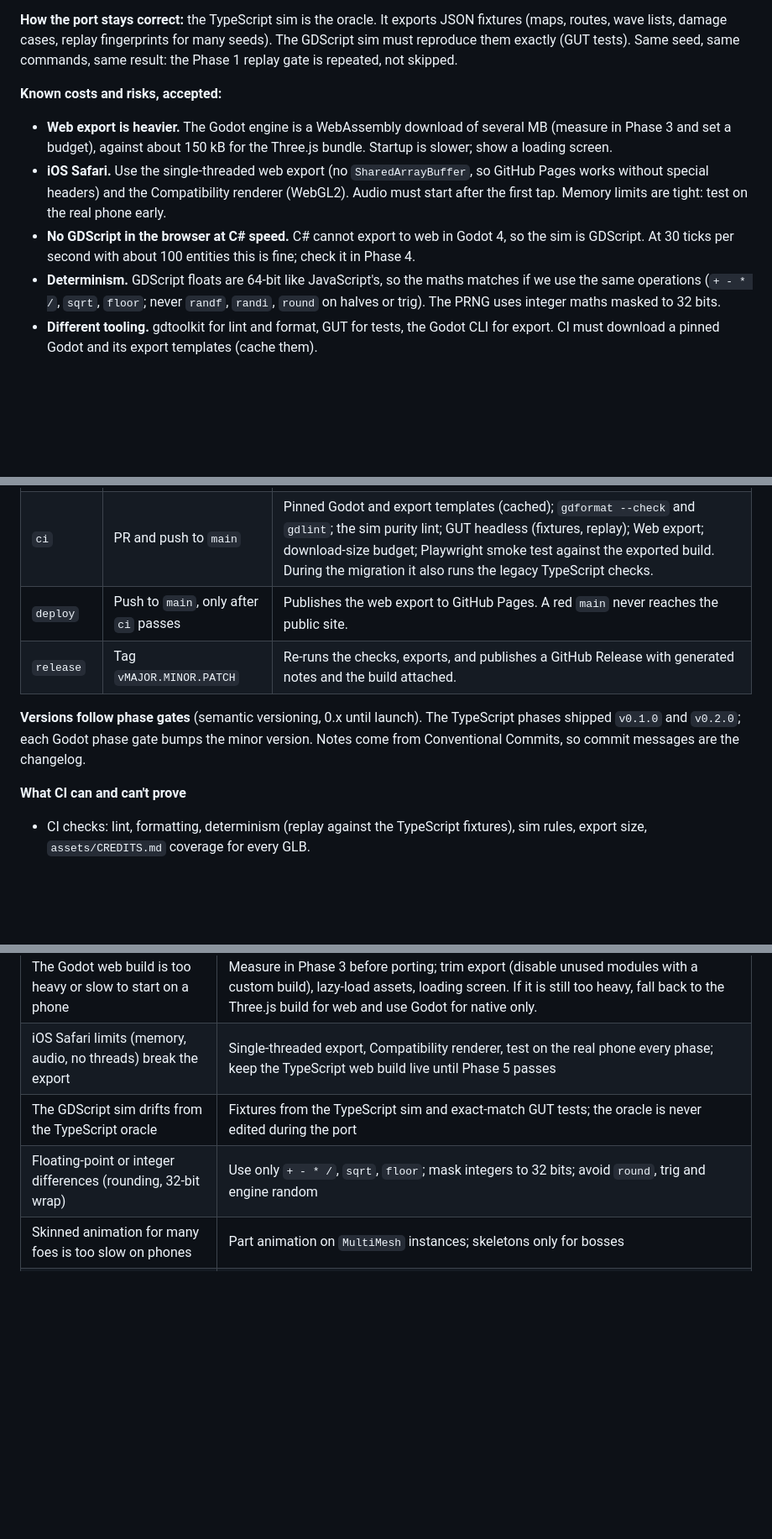
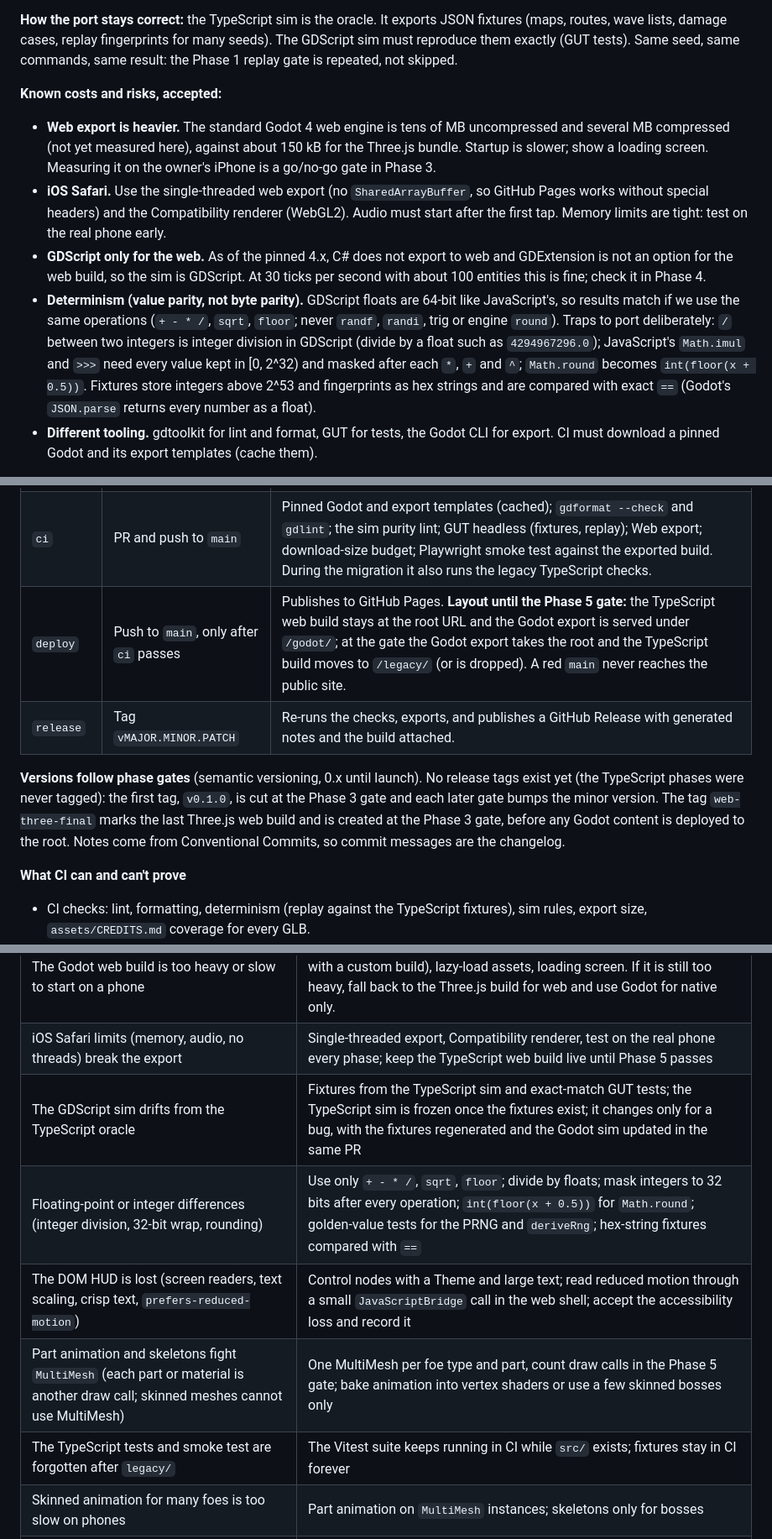
Before and after one commit to juanpalopez/psychic-bassoon, a Markdown page: docs/PLAN.md, 3 parts joined by grey strips. Shown at 84% size. Rendered like a GitHub page; blank space fills up the shorter version.

Commit message:
docs: fix the deploy layout, parity rules, risks and labels for the Godot move
Co-Authored-By: Claude Sonnet 5.5 <noreply@anthropic.com>

```diff
--- a/docs/PLAN.md
+++ b/docs/PLAN.md
@@ -115,10 +115,10 @@ Supporting changes:
 **How the port stays correct:** the TypeScript sim is the oracle. It exports JSON fixtures (maps, routes, wave lists, damage cases, replay fingerprints for many seeds). The GDScript sim must reproduce them exactly (GUT tests). Same seed, same commands, same result: the Phase 1 replay gate is repeated, not skipped.
 
 **Known costs and risks, accepted:**
-- **Web export is heavier.** The Godot engine is a WebAssembly download of several MB (measure in Phase 3 and set a budget), against about 150 kB for the Three.js bundle. Startup is slower; show a loading screen.
+- **Web export is heavier.** The standard Godot 4 web engine is tens of MB uncompressed and several MB compressed (not yet measured here), against about 150 kB for the Three.js bundle. Startup is slower; show a loading screen. Measuring it on the owner's iPhone is a go/no-go gate in Phase 3.
 - **iOS Safari.** Use the single-threaded web export (no `SharedArrayBuffer`, so GitHub Pages works without special headers) and the Compatibility renderer (WebGL2). Audio must start after the first tap. Memory limits are tight: test on the real phone early.
-- **No GDScript in the browser at C# speed.** C# cannot export to web in Godot 4, so the sim is GDScript. At 30 ticks per second with about 100 entities this is fine; check it in Phase 4.
-- **Determinism.** GDScript floats are 64-bit like JavaScript's, so the maths matches if we use the same operations (`+ - * /`, `sqrt`, `floor`; never `randf`, `randi`, `round` on halves or trig). The PRNG uses integer maths masked to 32 bits.
+- **GDScript only for the web.** As of the pinned 4.x, C# does not export to web and GDExtension is not an option for the web build, so the sim is GDScript. At 30 ticks per second with about 100 entities this is fine; check it in Phase 4.
+- **Determinism (value parity, not byte parity).** GDScript floats are 64-bit like JavaScript's, so results match if we use the same operations (`+ - * /`, `sqrt`, `floor`; never `randf`, `randi`, trig or engine `round`). Traps to port deliberately: `/` between two integers is integer division in GDScript (divide by a float such as `4294967296.0`); JavaScript's `Math.imul` and `>>>` need every value kept in [0, 2^32) and masked after each `*`, `+` and `^`; `Math.round` becomes `int(floor(x + 0.5))`. Fixtures store integers above 2^53 and fingerprints as hex strings and are compared with exact `==` (Godot's `JSON.parse` returns every number as a float).
 - **Different tooling.** gdtoolkit for lint and format, GUT for tests, the Godot CLI for export. CI must download a pinned Godot and its export templates (cache them).
 
 **Native later:** the same project exports to iOS and Android once the web build is solid; it needs signing, store accounts and review, so it is its own phase.
@@ -225,10 +226,10 @@ scrapline/
 | --- | --- | --- |
 | `pr-checks` | PR opened, edited, updated | Conventional Commits on the PR title and commits; warns if no ticket is referenced. Already in place. |
 | `ci` | PR and push to `main` | Pinned Godot and export templates (cached); `gdformat --check` and `gdlint`; the sim purity lint; GUT headless (fixtures, replay); Web export; download-size budget; Playwright smoke test against the exported build. During the migration it also runs the legacy TypeScript checks. |
-| `deploy` | Push to `main`, only after `ci` passes | Publishes the web export to GitHub Pages. A red `main` never reaches the public site. |
+| `deploy` | Push to `main`, only after `ci` passes | Publishes to GitHub Pages. **Layout until the Phase 5 gate:** the TypeScript web build stays at the root URL and the Godot export is served under `/godot/`; at the gate the Godot export takes the root and the TypeScript build moves to `/legacy/` (or is dropped). A red `main` never reaches the public site. |
 | `release` | Tag `vMAJOR.MINOR.PATCH` | Re-runs the checks, exports, and publishes a GitHub Release with generated notes and the build attached. |
 
-**Versions follow phase gates** (semantic versioning, 0.x until launch). The TypeScript phases shipped `v0.1.0` and `v0.2.0`; each Godot phase gate bumps the minor version. Notes come from Conventional Commits, so commit messages are the changelog.
+**Versions follow phase gates** (semantic versioning, 0.x until launch). No release tags exist yet (the TypeScript phases were never tagged): the first tag, `v0.1.0`, is cut at the Phase 3 gate and each later gate bumps the minor version. The tag `web-three-final` marks the last Three.js web build and is created at the Phase 3 gate, before any Godot content is deployed to the root. Notes come from Conventional Commits, so commit messages are the changelog.
 
 **What CI can and can't prove**
 - CI checks: lint, formatting, determinism (replay against the TypeScript fixtures), sim rules, export size, `assets/CREDITS.md` coverage for every GLB.
@@ -383,8 +387,11 @@ Built and merged: the repo, CI/CD and protected `main` (Phase 0); the seeded, de
 | --- | --- |
 | The Godot web build is too heavy or slow to start on a phone | Measure in Phase 3 before porting; trim export (disable unused modules with a custom build), lazy-load assets, loading screen. If it is still too heavy, fall back to the Three.js build for web and use Godot for native only. |
 | iOS Safari limits (memory, audio, no threads) break the export | Single-threaded export, Compatibility renderer, test on the real phone every phase; keep the TypeScript web build live until Phase 5 passes |
-| The GDScript sim drifts from the TypeScript oracle | Fixtures from the TypeScript sim and exact-match GUT tests; the oracle is never edited during the port |
-| Floating-point or integer differences (rounding, 32-bit wrap) | Use only `+ - * /`, `sqrt`, `floor`; mask integers to 32 bits; avoid `round`, trig and engine random |
+| The GDScript sim drifts from the TypeScript oracle | Fixtures from the TypeScript sim and exact-match GUT tests; the TypeScript sim is frozen once the fixtures exist; it changes only for a bug, with the fixtures regenerated and the Godot sim updated in the same PR |
+| Floating-point or integer differences (integer division, 32-bit wrap, rounding) | Use only `+ - * /`, `sqrt`, `floor`; divide by floats; mask integers to 32 bits after every operation; `int(floor(x + 0.5))` for `Math.round`; golden-value tests for the PRNG and `deriveRng`; hex-string fixtures compared with `==` |
+| The DOM HUD is lost (screen readers, text scaling, crisp text, `prefers-reduced-motion`) | Control nodes with a Theme and large text; read reduced motion through a small `JavaScriptBridge` call in the web shell; accept the accessibility loss and record it |
+| Part animation and skeletons fight `MultiMesh` (each part or material is another draw call; skinned meshes cannot use MultiMesh) | One MultiMesh per foe type and part, count draw calls in the Phase 5 gate; bake animation into vertex shaders or use a few skinned bosses only |
+| The TypeScript tests and smoke test are forgotten after `legacy/` | The Vitest suite keeps running in CI while `src/` exists; fixtures stay in CI forever |
 | Skinned animation for many foes is too slow on phones | Part animation on `MultiMesh` instances; skeletons only for bosses |
 | CC0 packs don't share a consistent style | Prefer the owner's Blender models; palette-texture recolour; drop models that still clash |
 | The angled camera hides foes behind towers | Short towers, outlines, slight camera rotation |
```
Also changed, not shown: other parts of docs/PLAN.md (+10 -6 lines), CLAUDE.md (+11 -9 lines).
